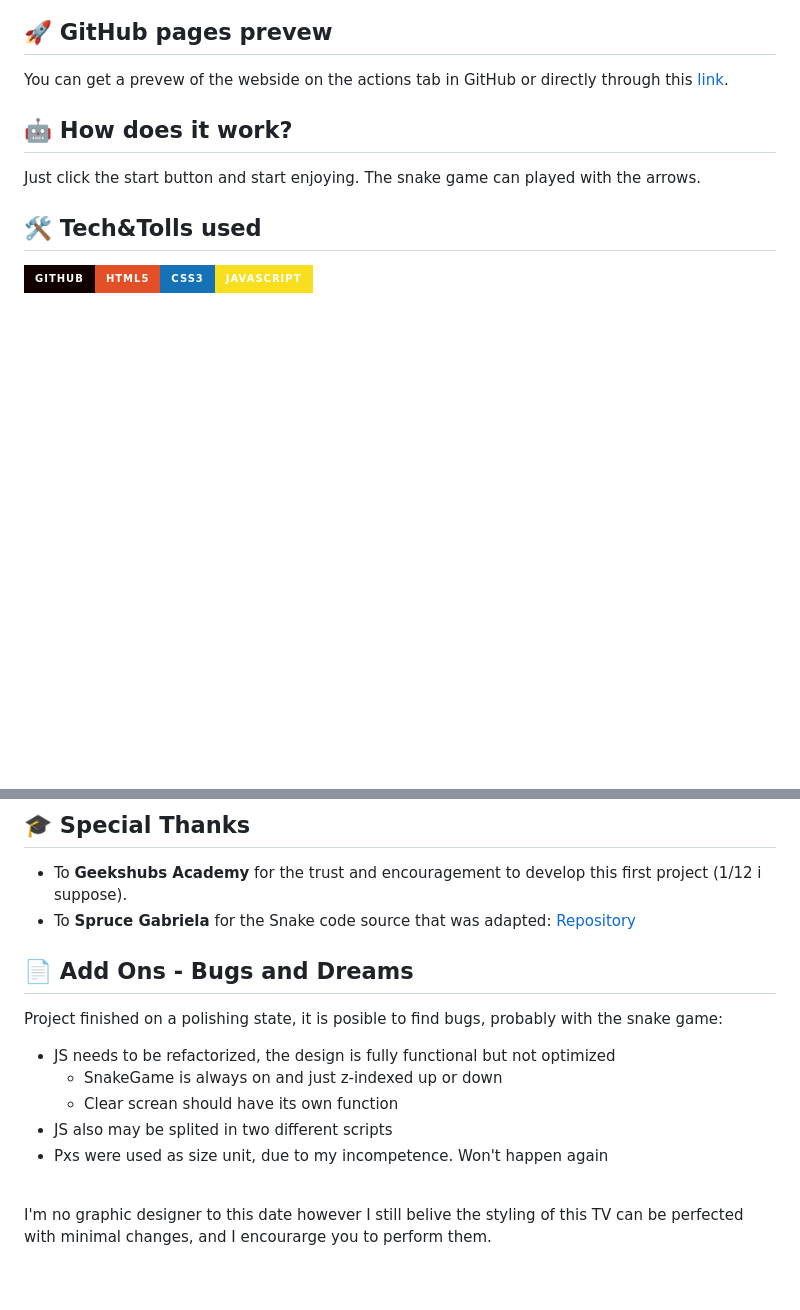
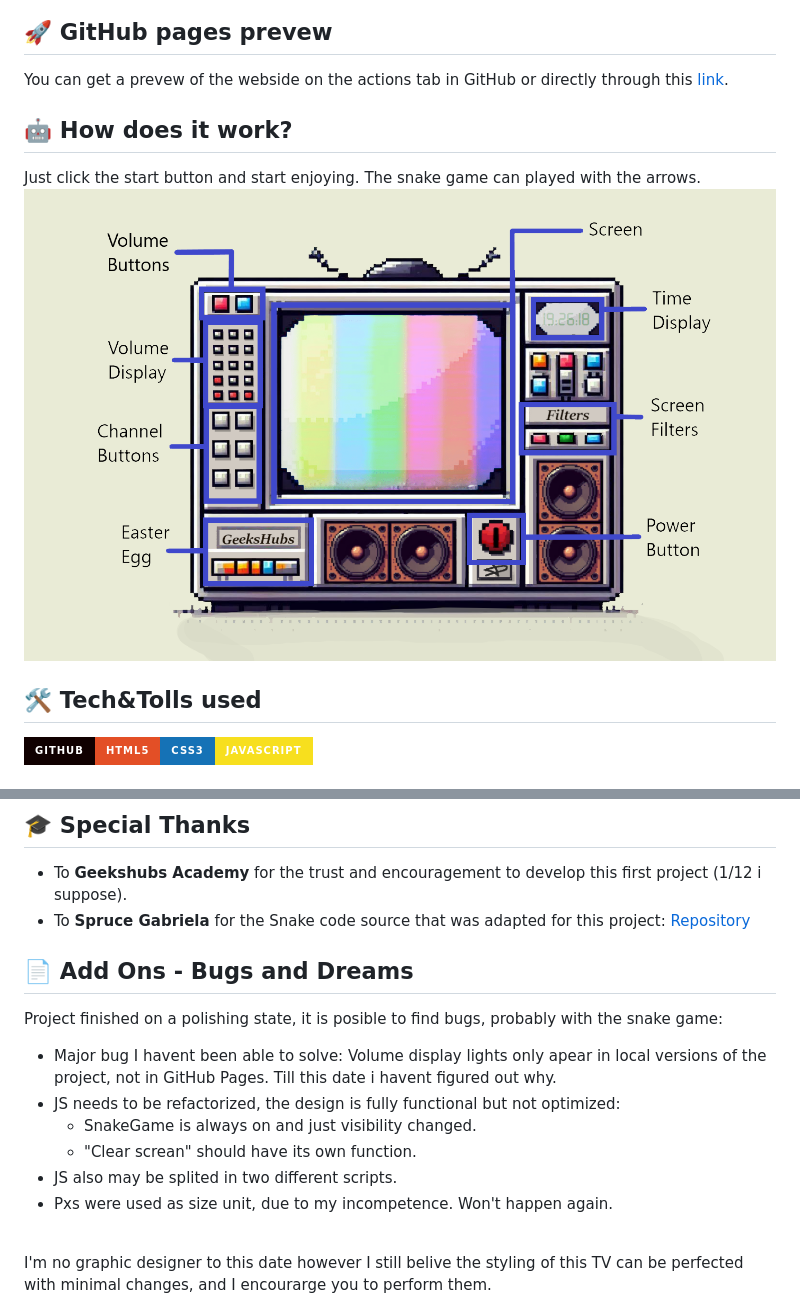
Before and after one commit to HyPolDev/Project-2_TV, a Markdown page: README.md, 2 parts joined by grey strips. GitHub-like rendering; pictures changed too: img/screenSummary.png (added); badges without logos; blank space fills up the shorter version.

Commit message:
last commit if i dont solve volume display on Pages

```diff
--- a/README.md
+++ b/README.md
@@ -11,6 +11,7 @@ You can get a prevew of the webside on the actions tab in GitHub or directly thr
 ## 🤖 How does it work?
 
 Just click the start button and start enjoying. The snake game can played with the arrows.
+<img src="./img/screenSummary.png" alt="summary" style="height: 30em">
 
 ## 🛠️ Tech&Tolls used
 
@@ -33,15 +34,16 @@ Both of them open to public use in the Terms and Conditions of its parent compan
 ## 🎓 Special Thanks
 
 - To **Geekshubs Academy** for the trust and encouragement to develop this first project (1/12 i suppose).
-- To **Spruce Gabriela** for the Snake code source that was adapted: [Repository](https://github.com/SpruceGabriela/snake-the-game)
+- To **Spruce Gabriela** for the Snake code source that was adapted for this project: [Repository](https://github.com/SpruceGabriela/snake-the-game)
 
 ## 📄 Add Ons - Bugs and Dreams
 
 Project finished on a polishing state, it is posible to find bugs, probably with the snake game:
-- JS needs to be refactorized, the design is fully functional but not optimized
-    - SnakeGame is always on and just z-indexed up or down
-    - Clear screan should have its own function
-- JS also may be splited in two different scripts
-- Pxs were used as size unit, due to my incompetence. Won't happen again
+- Major bug I havent been able to solve: Volume display lights only apear in local versions of the project, not in GitHub Pages. Till this date i havent figured out why.
+- JS needs to be refactorized, the design is fully functional but not optimized:
+    - SnakeGame is always on and just visibility changed.
+    - "Clear screan" should have its own function.
+- JS also may be splited in two different scripts.
+- Pxs were used as size unit, due to my incompetence. Won't happen again.
 <br>
 I'm no graphic designer to this date however I still belive the styling of this TV can be perfected with minimal changes, and I encourarge you to perform them.
```
Also changed, not shown: other parts of README.md (+2 -2 lines), img on development/Background_Render.png (deleted), img on development/buttonsRaw.png (deleted), img on development/screenLayoutDev.png (deleted), img on development/screenRaw.png (deleted), img on development/speakers.png (deleted).
